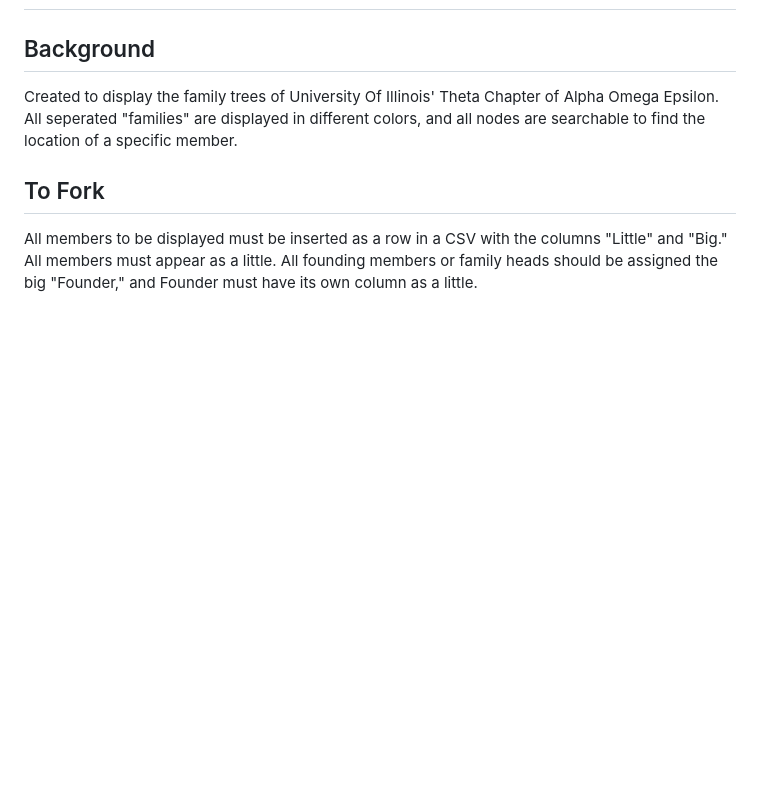
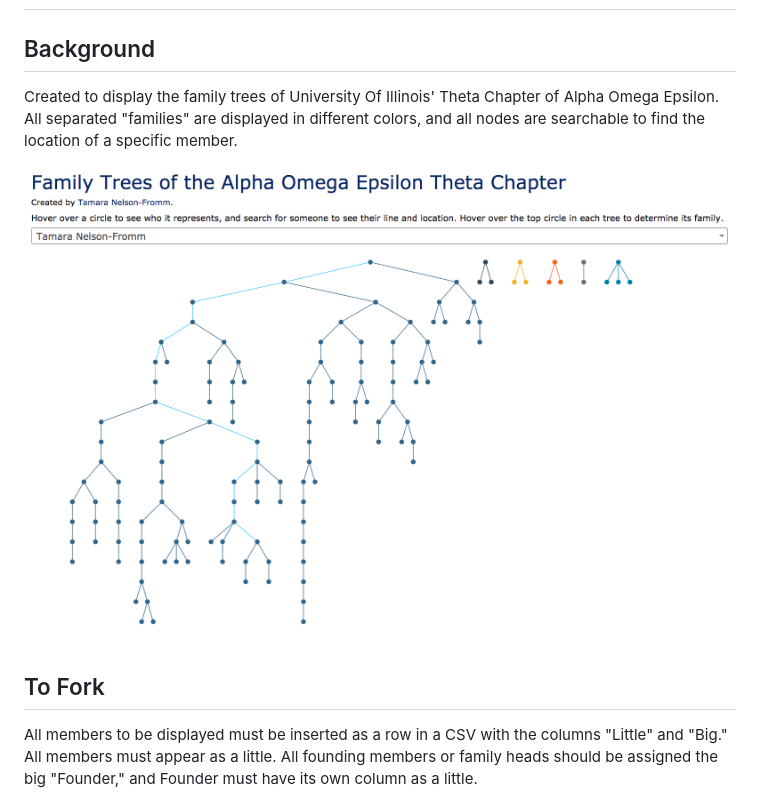
Before and after one commit to tamaraniac/aoefamilies, a Markdown page: README.md, the part around the change. Drawn GitHub-style; pictures changed too: demo.png (added); blank space fills up the shorter version.

Commit message:
add demo image to readme

```diff
--- a/README.md
+++ b/README.md
@@ -1,6 +1,8 @@
 # A.O.E. families
 ## Background
-Created to display the family trees of University Of Illinois' Theta Chapter of Alpha Omega Epsilon. All seperated "families" are displayed in different colors, and all nodes are searchable to find the location of a specific member.
+Created to display the family trees of University Of Illinois' Theta Chapter of Alpha Omega Epsilon. All separated "families" are displayed in different colors, and all nodes are searchable to find the location of a specific member.
+
+![demo image](demo.png)
 
 ## To Fork
 
```
